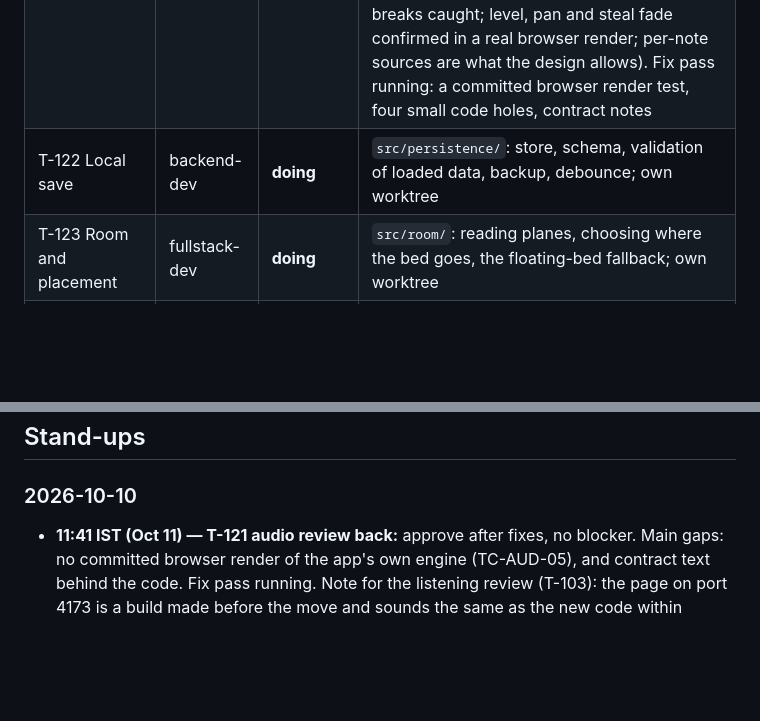
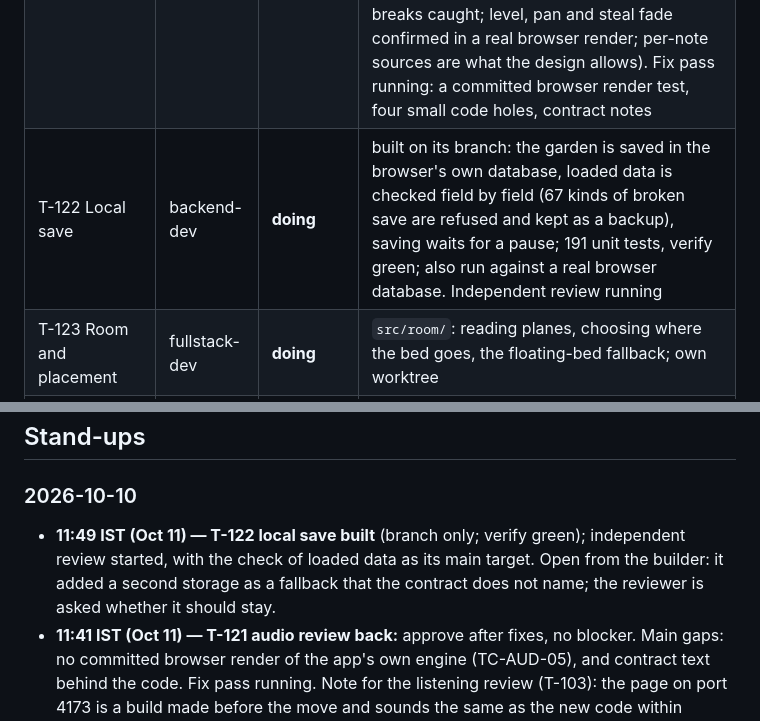
Before and after one commit to ParthDalvi2001/Roomsong, a Markdown page: specs/08-status/PROGRESS.md, 2 parts joined by grey strips. GitHub-like rendering; blank space fills up the shorter version.

Commit message:
docs(status): T-122 built, review running
Co-Authored-By: Claude Opus 5.5 <noreply@anthropic.com>

```diff
--- a/specs/08-status/PROGRESS.md
+++ b/specs/08-status/PROGRESS.md
@@ -25,7 +25,7 @@
 | T-120 Garden model and rules | backend-dev | **done** | develop de06ed3 after independent review and fix: `src/garden/` (types, bed snap, plant, move, height, remove, undo, anchor), 70 unit tests (148 in total), contract v1.2.2 (D-029, D-031) |
 | T-124 Hands module | frontend-dev | **done** | merged to develop after independent review and fix: hand sampling on raw joints, smoothing, pinch, palm-up, gesture machine, target picker; 77 unit tests and 2 emulator tests; contract v1.2.3; hands-first check passes pending device |
 | T-121 Audio engine | backend-dev | **doing** | built on its branch: scheduler, scales, Bell, Pad and Pluck voices, a 24-voice pool with stealing, equal-power panning, one reverb, limiter; 129 audio unit tests, verify green; the prototype page shares the code and renders the same samples. Independent review: approve after fixes (28 of 30 deliberate code breaks caught; level, pan and steal fade confirmed in a real browser render; per-note sources are what the design allows). Fix pass running: a committed browser render test, four small code holes, contract notes |
-| T-122 Local save | backend-dev | **doing** | `src/persistence/`: store, schema, validation of loaded data, backup, debounce; own worktree |
+| T-122 Local save | backend-dev | **doing** | built on its branch: the garden is saved in the browser's own database, loaded data is checked field by field (67 kinds of broken save are refused and kept as a backup), saving waits for a pause; 191 unit tests, verify green; also run against a real browser database. Independent review running |
 | T-123 Room and placement | fullstack-dev | **doing** | `src/room/`: reading planes, choosing where the bed goes, the floating-bed fallback; own worktree |
 | T-125 Garden visuals | frontend-dev | **doing** | `src/render/`: bed, plants, the sweeping light, plus a preview page `proto/bed/` Parth can open in a browser; own worktree |
 | T-126 Landing page and captions | frontend-dev | **doing** | `src/ui/`: the start screen, in-session captions, field-of-view guard; own worktree |
@@ -91,6 +91,7 @@ emulator: draws — · tris — · JS ms — · heap — · bundle: dist 7.36 MB
 
 ## Stand-ups
 ### 2026-10-10
+- **11:49 IST (Oct 11) — T-122 local save built** (branch only; verify green); independent review started, with the check of loaded data as its main target. Open from the builder: it added a second storage as a fallback that the contract does not name; the reviewer is asked whether it should stay.
 - **11:41 IST (Oct 11) — T-121 audio review back:** approve after fixes, no blocker. Main gaps: no committed browser render of the app's own engine (TC-AUD-05), and contract text behind the code. Fix pass running. Note for the listening review (T-103): the page on port 4173 is a build made before the move and sounds the same as the new code within measurement noise; it will not be rebuilt until it is rated.
 - **11:27 IST (Oct 11) — session restart at 11:27** stopped all five agents a few minutes in; no leftover copy of Claude was running and nothing was lost (the four new builders had written nothing yet). All five resumed by id.
 - **11:22 IST (Oct 11) — parallel mode on (D-032):** Parth asked for more agents at once. Four builders started together: T-122 local save, T-123 room and placement, T-125 garden visuals with a browser preview page, T-126 landing page and captions. The T-121 audio review is still running. T-141 (room signature) waits for the audio merge.
```
